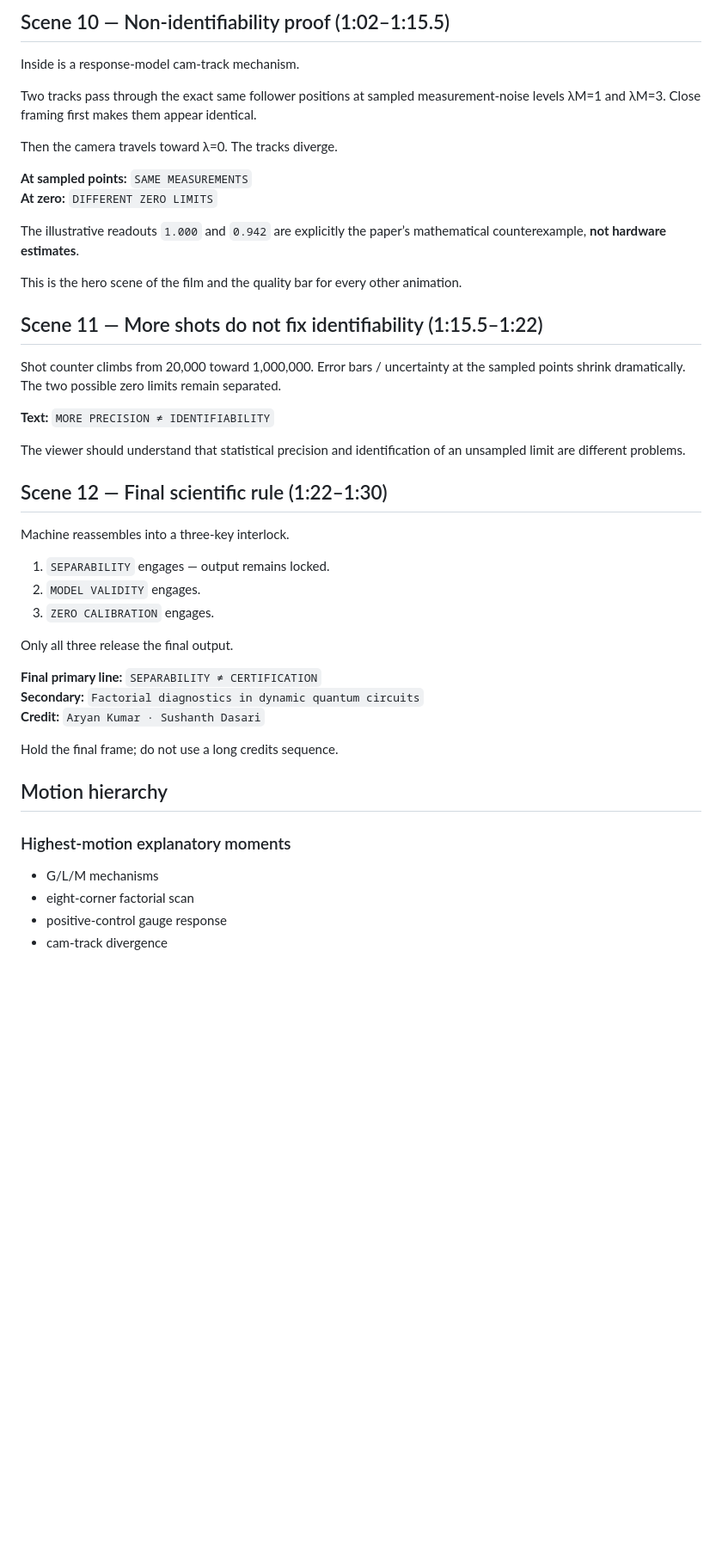
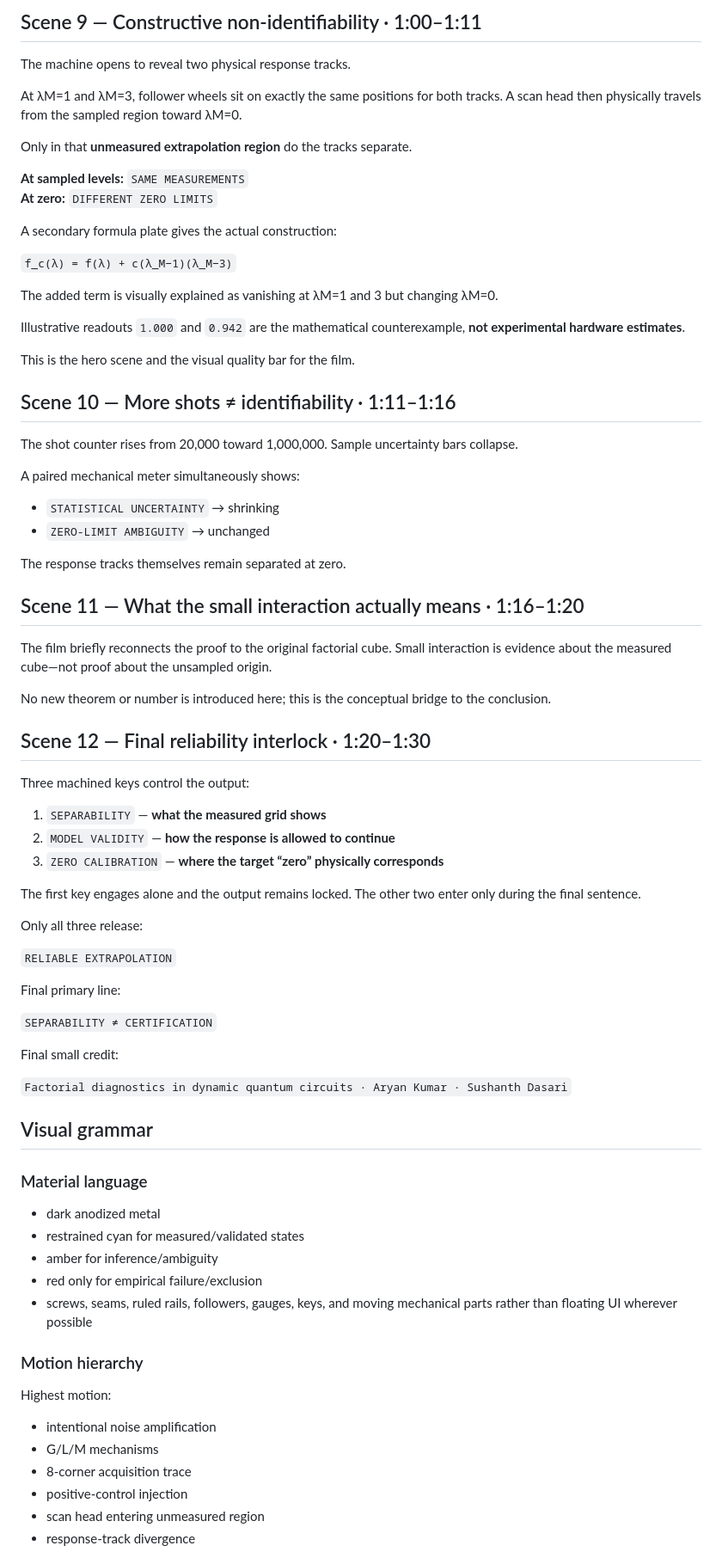
Before and after one commit to sushxnthd/crzne-speedrun, a Markdown page: STORYBOARD.md, the part around one of its changes. Shown at 86% size. Rendered like a GitHub page; blank space fills up the shorter version.

```diff
--- a/STORYBOARD.md
+++ b/STORYBOARD.md
@@ -121,48 +119,79 @@ This transition literally opens the mechanism behind the failure.
 
-## Scene 10 — Non-identifiability proof (1:02–1:15.5)
+## Scene 9 — Constructive non-identifiability · 1:00–1:11
 
-Inside is a response-model cam-track mechanism.
+The machine opens to reveal two physical response tracks.
 
-Two tracks pass through the exact same follower positions at sampled measurement-noise levels λM=1 and λM=3. Close framing first makes them appear identical.
+At λM=1 and λM=3, follower wheels sit on exactly the same positions for both tracks. A scan head then physically travels from the sampled region toward λM=0.
 
-Then the camera travels toward λ=0. The tracks diverge.
+Only in that **unmeasured extrapolation region** do the tracks separate.
 
-**At sampled points:** `SAME MEASUREMENTS`
+**At sampled levels:** `SAME MEASUREMENTS`
 **At zero:** `DIFFERENT ZERO LIMITS`
 
-The illustrative readouts `1.000` and `0.942` are explicitly the paper’s mathematical counterexample, **not hardware estimates**.
+A secondary formula plate gives the actual construction:
 
-This is the hero scene of the film and the quality bar for every other animation.
+`f_c(λ) = f(λ) + c(λ_M−1)(λ_M−3)`
 
-## Scene 11 — More shots do not fix identifiability (1:15.5–1:22)
+The added term is visually explained as vanishing at λM=1 and 3 but changing λM=0.
 
-Shot counter climbs from 20,000 toward 1,000,000. Error bars / uncertainty at the sampled points shrink dramatically. The two possible zero limits remain separated.
+Illustrative readouts `1.000` and `0.942` are the mathematical counterexample, **not experimental hardware estimates**.
 
-**Text:** `MORE PRECISION ≠ IDENTIFIABILITY`
+This is the hero scene and the visual quality bar for the film.
 
-The viewer should understand that statistical precision and identification of an unsampled limit are different problems.
+## Scene 10 — More shots ≠ identifiability · 1:11–1:16
 
-## Scene 12 — Final scientific rule (1:22–1:30)
+The shot counter rises from 20,000 toward 1,000,000. Sample uncertainty bars collapse.
 
-Machine reassembles into a three-key interlock.
+A paired mechanical meter simultaneously shows:
 
-1. `SEPARABILITY` engages — output remains locked.
-2. `MODEL VALIDITY` engages.
-3. `ZERO CALIBRATION` engages.
+- `STATISTICAL UNCERTAINTY` → shrinking
+- `ZERO-LIMIT AMBIGUITY` → unchanged
 
-Only all three release the final output.
+The response tracks themselves remain separated at zero.
 
-**Final primary line:** `SEPARABILITY ≠ CERTIFICATION`
-**Secondary:** `Factorial diagnostics in dynamic quantum circuits`
-**Credit:** `Aryan Kumar · Sushanth Dasari`
+## Scene 11 — What the small interaction actually means · 1:16–1:20
 
-Hold the final frame; do not use a long credits sequence.
+The film briefly reconnects the proof to the original factorial cube. Small interaction is evidence about the measured cube—not proof about the unsampled origin.
 
-## Motion hierarchy
+No new theorem or number is introduced here; this is the conceptual bridge to the conclusion.
 
-### Highest-motion explanatory moments
+## Scene 12 — Final reliability interlock · 1:20–1:30
+
+Three machined keys control the output:
+
+1. `SEPARABILITY` — **what the measured grid shows**
+2. `MODEL VALIDITY` — **how the response is allowed to continue**
+3. `ZERO CALIBRATION` — **where the target “zero” physically corresponds**
+
+The first key engages alone and the output remains locked. The other two enter only during the final sentence.
+
+Only all three release:
+
+`RELIABLE EXTRAPOLATION`
+
+Final primary line:
+
+`SEPARABILITY ≠ CERTIFICATION`
+
+Final small credit:
+
+`Factorial diagnostics in dynamic quantum circuits · Aryan Kumar · Sushanth Dasari`
+
+## Visual grammar
+
+### Material language
+- dark anodized metal
+- restrained cyan for measured/validated states
+- amber for inference/ambiguity
+- red only for empirical failure/exclusion
+- screws, seams, ruled rails, followers, gauges, keys, and moving mechanical parts rather than floating UI wherever possible
+
+### Motion hierarchy
+Highest motion:
+- intentional noise amplification
 - G/L/M mechanisms
-- eight-corner factorial scan
-- positive-control gauge response
-- cam-track divergence
+- 8-corner acquisition trace
+- positive-control injection
+- scan head entering unmeasured region
+- response-track divergence
 
```
Also changed, not shown: other parts of STORYBOARD.md (+81 -86 lines).
